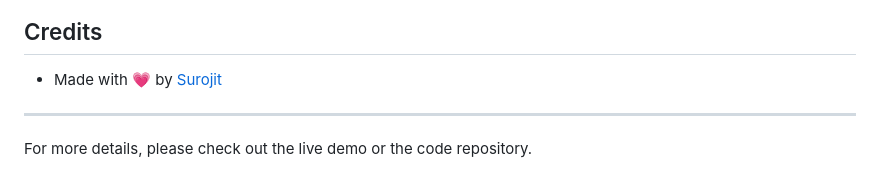
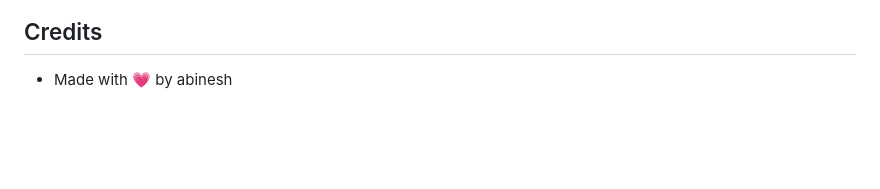
Before and after one commit to abineshai/Image-Utility-, a Markdown page: README.md, the part around the change printed below. GitHub-like rendering; blank space fills up the shorter version.

```diff
--- a/README.md
+++ b/README.md
@@ -97,8 +97,4 @@ To use this tool, simply open the `index.html` file in your web browser. Upload
 
 
 ## Credits
-- Made with 💗 by [Surojit](https://mondalsurojit.github.io/Surojit/)
-
----
-
-For more details, please check out the live demo or the code repository.
+- Made with 💗 by abinesh
```
Also changed, not shown: other parts of README.md (+3 -3 lines).
